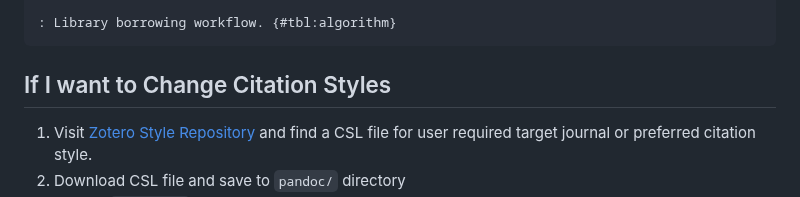
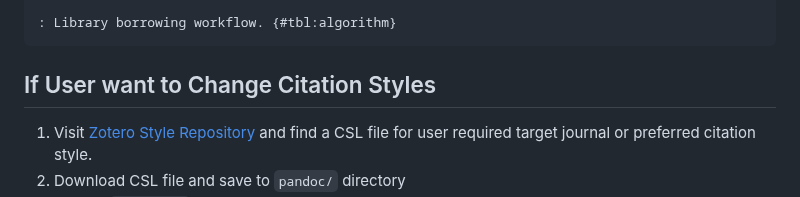
Before and after one commit to cesaryuan/pandoc-manuscript-template, a Markdown page: AGENTS.md, the part around the change. GitHub-like rendering.

Commit message:
fix(agents): correct grammar in section title for citation styles

````diff
--- a/AGENTS.md
+++ b/AGENTS.md
@@ -58,7 +58,7 @@ Write pseudocode as a one-column pipe table. Use bold control words such as `**f
 : Library borrowing workflow. {#tbl:algorithm}
 ```
 
-## If I want to Change Citation Styles
+## If User want to Change Citation Styles
 
 1. Visit [Zotero Style Repository](https://www.zotero.org/styles) and find a CSL file for user required target journal or preferred citation style.
 2. Download CSL file and save to `pandoc/` directory
````
